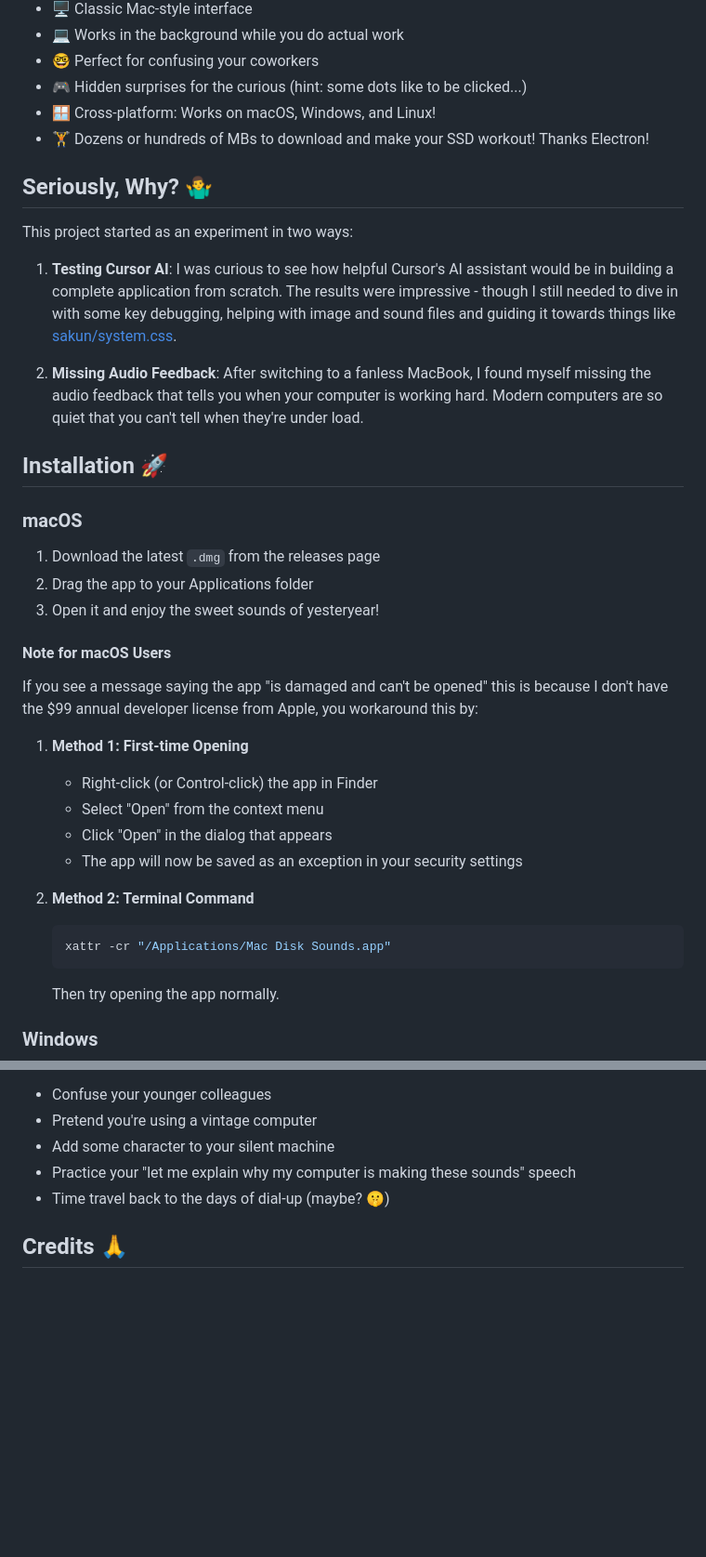
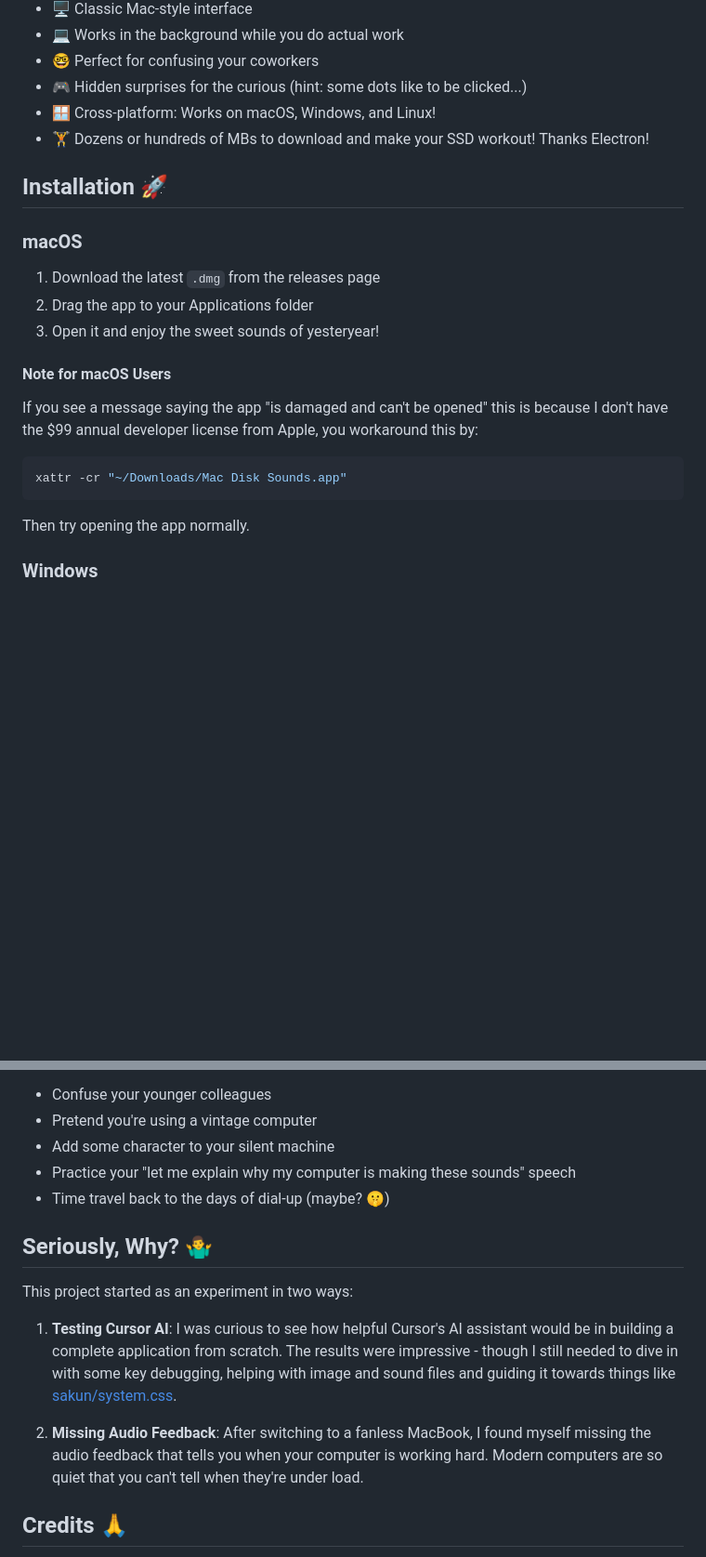
Before and after one commit to khawkins98/mac-disk-sounds, a Markdown page: README.md, 2 parts joined by grey strips. Shown: that part at 93% size. GitHub-like rendering; blank space fills up the shorter version.

````diff
--- a/README.md
+++ b/README.md
@@ -20,14 +20,6 @@ Ever miss the satisfying sounds of a hard drive doing its thing? Feel like your
 - 🪟 Cross-platform: Works on macOS, Windows, and Linux!
 - 🏋️ Dozens or hundreds of MBs to download and make your SSD workout! Thanks Electron!
 
-## Seriously, Why? 🤷‍♂️
-
-This project started as an experiment in two ways:
-
-1. **Testing Cursor AI**: I was curious to see how helpful Cursor's AI assistant would be in building a complete application from scratch. The results were impressive - though I still needed to dive in with some key debugging, helping with image and sound files and guiding it towards things like [sakun/system.css](https://github.com/sakofchit/system.css).
-
-2. **Missing Audio Feedback**: After switching to a fanless MacBook, I found myself missing the audio feedback that tells you when your computer is working hard. Modern computers are so quiet that you can't tell when they're under load.
-
 ## Installation 🚀
 
 ### macOS
@@ -40,15 +32,8 @@ This project started as an experiment in two ways:
 
 If you see a message saying the app "is damaged and can't be opened" this is because I don't have the $99 annual developer license from Apple, you workaround this by:
 
-1. **Method 1: First-time Opening**
-   - Right-click (or Control-click) the app in Finder
-   - Select "Open" from the context menu
-   - Click "Open" in the dialog that appears
-   - The app will now be saved as an exception in your security settings
-
-2. **Method 2: Terminal Command**
    ```bash
-   xattr -cr "/Applications/Mac Disk Sounds.app"
+   xattr -cr "~/Downloads/Mac Disk Sounds.app"
    ```
    Then try opening the app normally.
 
@@ -118,6 +103,14 @@ Why not? Sometimes the best projects are the ones that make you smile. Plus, it'
 - Practice your "let me explain why my computer is making these sounds" speech
 - Time travel back to the days of dial-up (maybe? 🤫)
 
+## Seriously, Why? 🤷‍♂️
+
+This project started as an experiment in two ways:
+
+1. **Testing Cursor AI**: I was curious to see how helpful Cursor's AI assistant would be in building a complete application from scratch. The results were impressive - though I still needed to dive in with some key debugging, helping with image and sound files and guiding it towards things like [sakun/system.css](https://github.com/sakofchit/system.css).
+
+2. **Missing Audio Feedback**: After switching to a fanless MacBook, I found myself missing the audio feedback that tells you when your computer is working hard. Modern computers are so quiet that you can't tell when they're under load.
+
 ## Credits 🙏
 
 - IBM hard drive sounds from viertelnachvier on Pixabay
````
